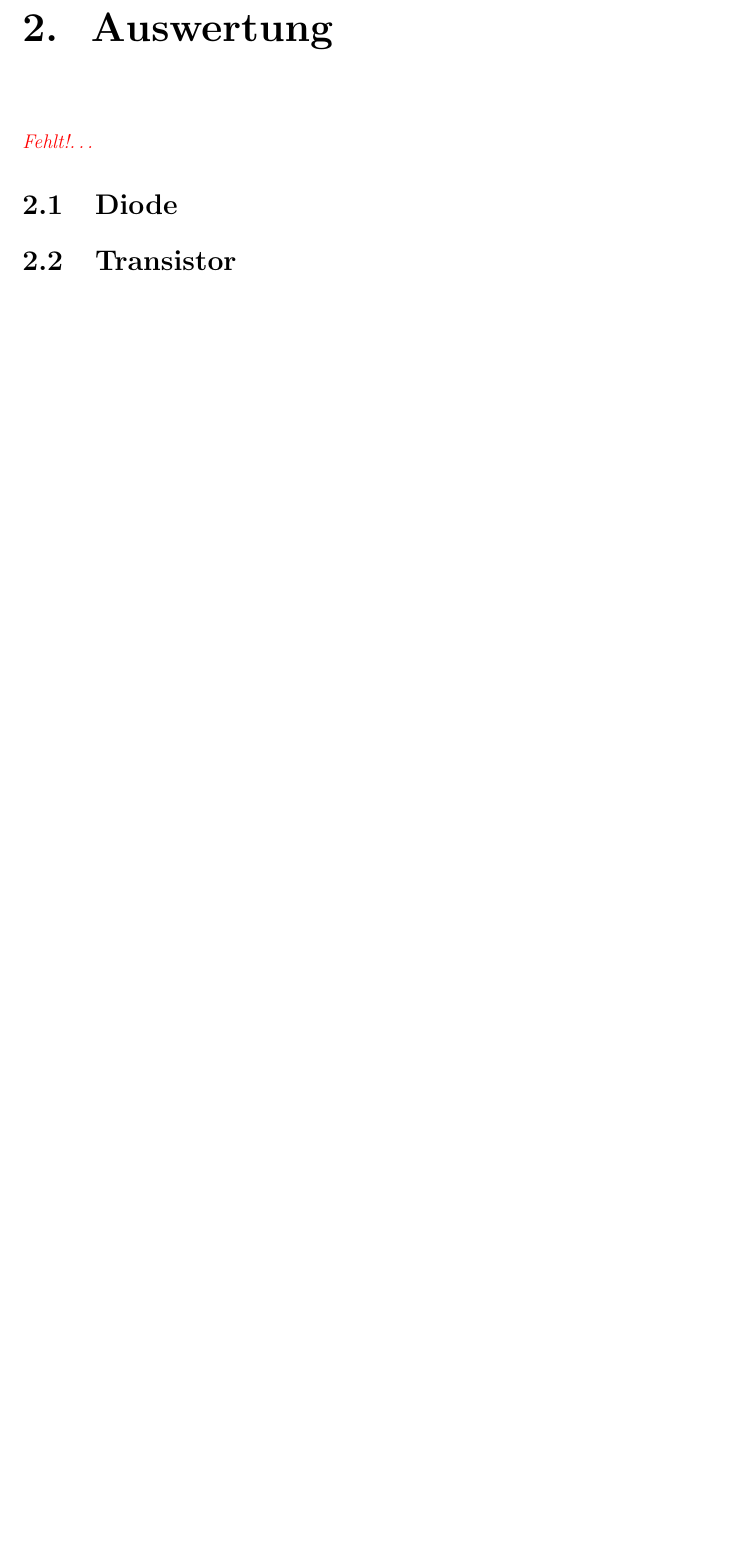
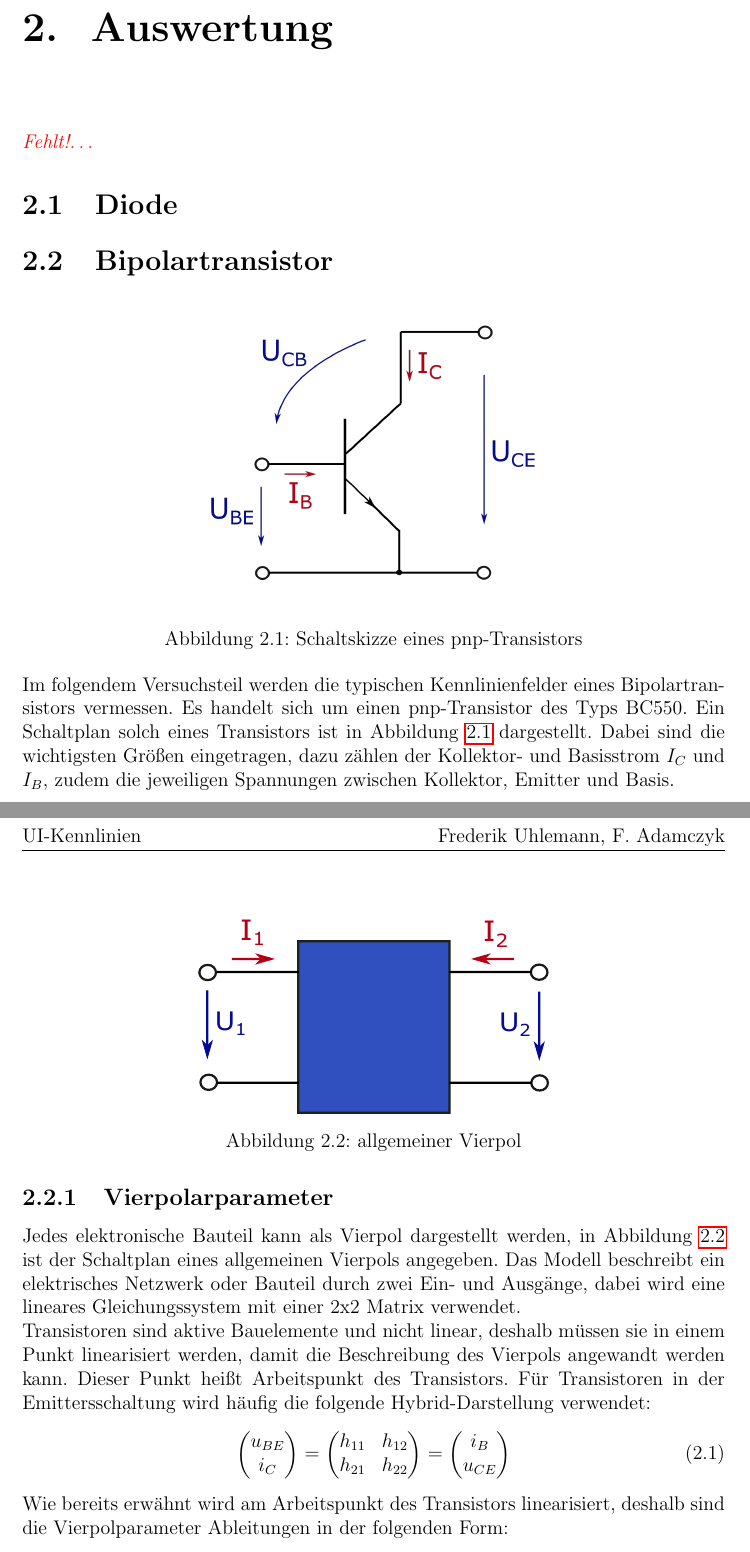
Before and after one commit to FlorianAdamczyk/FPrak_UI-Kennlinien, a LaTeX document (UI-Kennlinien.tex): part of page 5 of 9 before the commit and two parts of pages 5 and 6 of 12 after it, the two joined at a grey line, cut so that both start at the same text, the shorter picture padded with empty space. Compiled offline with pdfLaTeX.

Commit message:
Kapitel Bipolartransistor

```diff
--- a/UI-Kennlinien.tex
+++ b/UI-Kennlinien.tex
@@ -49,8 +49,7 @@
 
 \usepackage{siunitx}
 \sisetup{
-	locale = DE ,
-	separate-uncertainty = false,
+	separate-uncertainty = true,
 	%per-mode = fraction,
 	%per-mode = symbol
 }
@@ -154,5 +153,36 @@
 
 	\section{Diode}
 
-	\section{Transistor}
-
+	\section{Bipolartransistor}
+		\begin{figure}[h]
+			\centering
+			\includegraphics[width=7.5 cm]{plots/transistor_schaltung.png}
+			\caption{Schaltskizze eines pnp-Transistors}
+			\label{img:pnpSchaltung}
+		\end{figure}
+		Im folgendem Versuchsteil werden die typischen Kennlinienfelder eines Bipolartransistors vermessen. Es handelt sich um einen pnp-Transistor des Typs BC550. Ein Schaltplan solch eines Transistors ist in Abbildung \ref{img:pnpSchaltung} dargestellt. Dabei sind die wichtigsten Größen eingetragen, dazu zählen der Kollektor- und Basisstrom $I_C$ und $I_B$, zudem die jeweiligen Spannungen zwischen Kollektor, Emitter und Basis.
+		\subsection{Vierpolarparameter}
+				\begin{figure}[h]
+			\centering
+			\includegraphics[width=7.5 cm]{plots/Vierpol.pdf}
+			\caption{allgemeiner Vierpol}
+			\label{img:Vierpol}
+		\end{figure}
+		Jedes elektronische Bauteil kann als Vierpol dargestellt werden, in Abbildung \ref{img:Vierpol} ist der Schaltplan eines allgemeinen Vierpols angegeben. Das Modell beschreibt ein elektrisches Netzwerk oder Bauteil durch zwei Ein- und Ausgänge, dabei wird eine lineares Gleichungssystem mit einer 2x2 Matrix verwendet.\\
+		Transistoren sind aktive Bauelemente und nicht linear, deshalb müssen sie in einem Punkt linearisiert werden, damit die Beschreibung des Vierpols angewandt werden kann. Dieser Punkt heißt Arbeitspunkt des Transistors. Für Transistoren in der Emittersschaltung wird häufig die folgende Hybrid-Darstellung verwendet:
+		\begin{equation}
+			\begin{pmatrix}
+				u_{BE}\\
+				i_C
+			\end{pmatrix}
+		=	\begin{pmatrix}
+				h_{11} & h_{12}\\
+				h_{21} & h_{22}\\
+			\end{pmatrix}
+		=	\begin{pmatrix}
+				i_{B}\\
+				u_{CE}
+			\end{pmatrix}
+		\end{equation}
+		Wie bereits erwähnt wird am Arbeitspunkt des Transistors linearisiert, deshalb sind die Vierpolparameter Ableitungen in der folgenden Form:
+		\begin{equation}
@@ -158,0 +208,2 @@
+		r_{BE} = \frac{\Delta U_{BE}}{\Delta I_{B}}
+	\end{equation}
```
Also changed, not shown: UI-Kennlinien.pdf, plots/Vierpol.pdf (added), plots/Vierpol.svg (added), plots/Vierquadrantenkennlinienfeld.pdf, plots/Vierquadrantenkennlinienfeld.svg, plots/transistor_schaltung.png (added), plots/transistor_schaltung.svg (added), UI-Kennlinien.tex (39 more changed lines).
